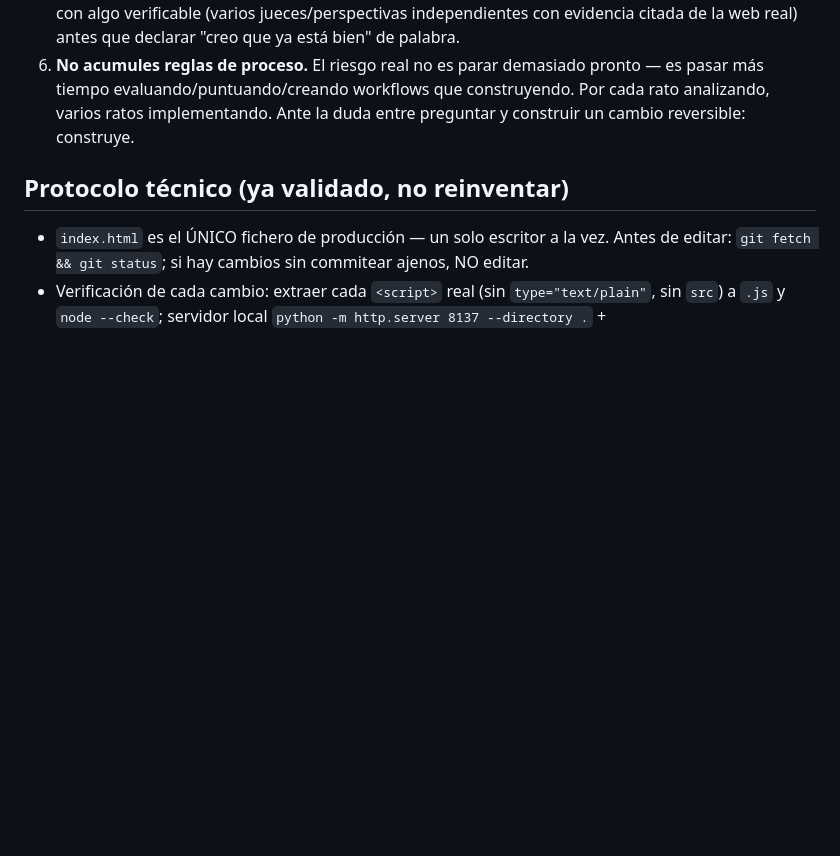
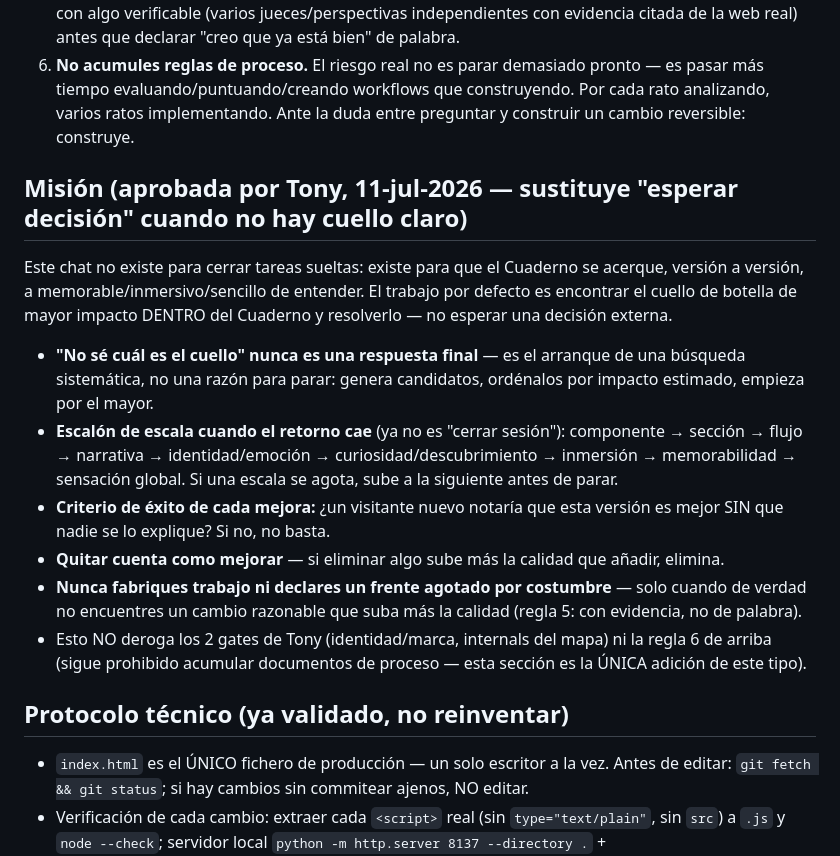
Before and after one commit to eltonylfgi-blip/cuaderno-madre, a Markdown page: CLAUDE.md, the part around the change. GitHub-like rendering; blank space fills up the shorter version.

Commit message:
docs: misión aprobada por Tony — buscar el cuello dominante, no esperar decisión
"No sé cuál es el cuello" deja de ser respuesta final: pasa a ser el arranque
de una búsqueda sistemática por escalas (componente→sección→flujo→narrativa→
identidad→curiosidad→inmersión→memorabilidad→sensación global). Aprobado
explícitamente por Tony para que este chat no vuelva a pararse por esa razón.

```diff
--- a/CLAUDE.md
+++ b/CLAUDE.md
@@ -38,6 +38,24 @@ añade aquí. Si algo de esto deja de ser cierto, se CORRIGE, no se apila encima
    tiempo evaluando/puntuando/creando workflows que construyendo. Por cada rato analizando, varios
    ratos implementando. Ante la duda entre preguntar y construir un cambio reversible: construye.
 
+## Misión (aprobada por Tony, 11-jul-2026 — sustituye "esperar decisión" cuando no hay cuello claro)
+Este chat no existe para cerrar tareas sueltas: existe para que el Cuaderno se acerque, versión a
+versión, a memorable/inmersivo/sencillo de entender. El trabajo por defecto es encontrar el cuello
+de botella de mayor impacto DENTRO del Cuaderno y resolverlo — no esperar una decisión externa.
+- **"No sé cuál es el cuello" nunca es una respuesta final** — es el arranque de una búsqueda
+  sistemática, no una razón para parar: genera candidatos, ordénalos por impacto estimado, empieza
+  por el mayor.
+- **Escalón de escala cuando el retorno cae** (ya no es "cerrar sesión"): componente → sección →
+  flujo → narrativa → identidad/emoción → curiosidad/descubrimiento → inmersión → memorabilidad →
+  sensación global. Si una escala se agota, sube a la siguiente antes de parar.
+- **Criterio de éxito de cada mejora:** ¿un visitante nuevo notaría que esta versión es mejor SIN
+  que nadie se lo explique? Si no, no basta.
+- **Quitar cuenta como mejorar** — si eliminar algo sube más la calidad que añadir, elimina.
+- **Nunca fabriques trabajo ni declares un frente agotado por costumbre** — solo cuando de verdad
+  no encuentres un cambio razonable que suba más la calidad (regla 5: con evidencia, no de palabra).
+- Esto NO deroga los 2 gates de Tony (identidad/marca, internals del mapa) ni la regla 6 de arriba
+  (sigue prohibido acumular documentos de proceso — esta sección es la ÚNICA adición de este tipo).
+
 ## Protocolo técnico (ya validado, no reinventar)
 - `index.html` es el ÚNICO fichero de producción — un solo escritor a la vez. Antes de editar:
   `git fetch && git status`; si hay cambios sin commitear ajenos, NO editar.
```
